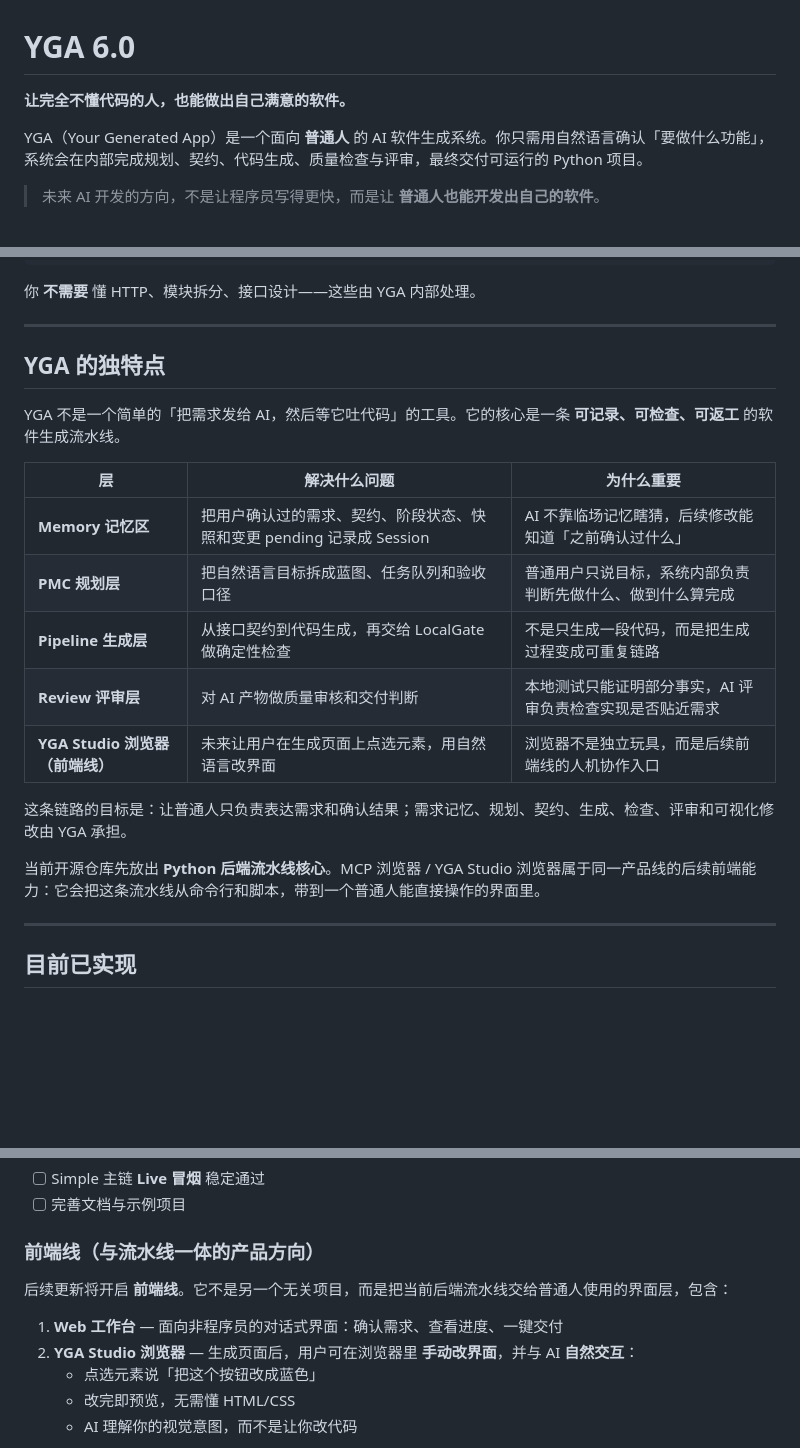
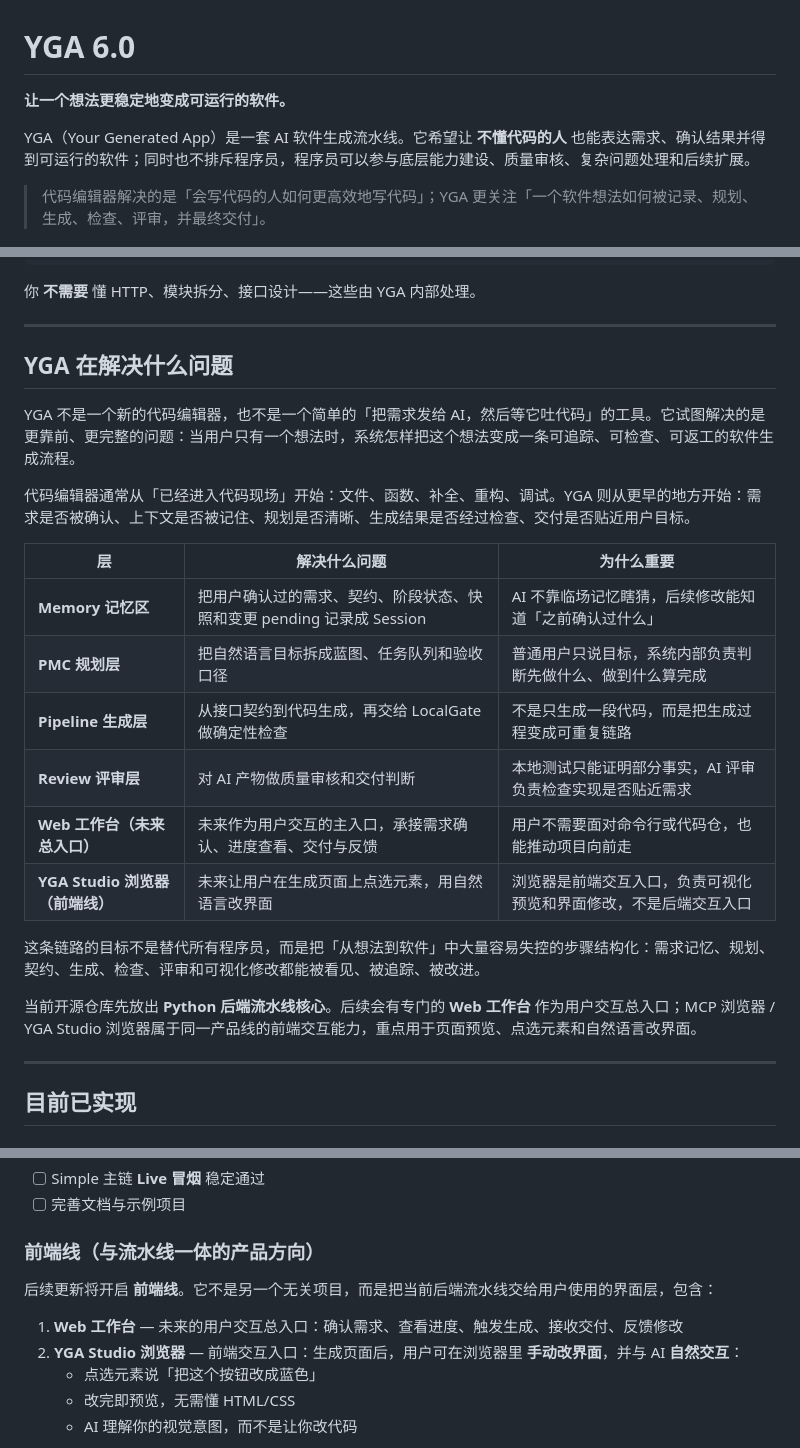
Before and after one commit to 695321101/YGA6.0, a Markdown page: README.md, 3 parts joined by grey strips. Rendered like a GitHub page; blank space fills up the shorter version.

Commit message:
docs: clarify YGA positioning

```diff
--- a/README.md
+++ b/README.md
@@ -1,10 +1,10 @@
 # YGA 6.0
 
-**让完全不懂代码的人，也能做出自己满意的软件。**
+**让一个想法更稳定地变成可运行的软件。**
 
-YGA（Your Generated App）是一个面向 **普通人** 的 AI 软件生成系统。你只需用自然语言确认「要做什么功能」，系统会在内部完成规划、契约、代码生成、质量检查与评审，最终交付可运行的 Python 项目。
+YGA（Your Generated App）是一套 AI 软件生成流水线。它希望让 **不懂代码的人** 也能表达需求、确认结果并得到可运行的软件；同时也不排斥程序员，程序员可以参与底层能力建设、质量审核、复杂问题处理和后续扩展。
 
-> 未来 AI 开发的方向，不是让程序员写得更快，而是让 **普通人也能开发出自己的软件**。
+> 代码编辑器解决的是「会写代码的人如何更高效地写代码」；YGA 更关注「一个软件想法如何被记录、规划、生成、检查、评审，并最终交付」。
 
 <p align="center">
   <a href="docs/showcase/index.html">
@@ -30,9 +30,11 @@ YGA 要补的，是一条 **普通人走得通、可重复交付** 的完整路
 
 ---
 
-## YGA 的独特点
+## YGA 在解决什么问题
 
-YGA 不是一个简单的「把需求发给 AI，然后等它吐代码」的工具。它的核心是一条 **可记录、可检查、可返工** 的软件生成流水线。
+YGA 不是一个新的代码编辑器，也不是一个简单的「把需求发给 AI，然后等它吐代码」的工具。它试图解决的是更靠前、更完整的问题：当用户只有一个想法时，系统怎样把这个想法变成一条可追踪、可检查、可返工的软件生成流程。
+
+代码编辑器通常从「已经进入代码现场」开始：文件、函数、补全、重构、调试。YGA 则从更早的地方开始：需求是否被确认、上下文是否被记住、规划是否清晰、生成结果是否经过检查、交付是否贴近用户目标。
 
 | 层 | 解决什么问题 | 为什么重要 |
 |----|--------------|------------|
@@ -40,11 +42,12 @@ YGA 不是一个简单的「把需求发给 AI，然后等它吐代码」的工
 | **PMC 规划层** | 把自然语言目标拆成蓝图、任务队列和验收口径 | 普通用户只说目标，系统内部负责判断先做什么、做到什么算完成 |
 | **Pipeline 生成层** | 从接口契约到代码生成，再交给 LocalGate 做确定性检查 | 不是只生成一段代码，而是把生成过程变成可重复链路 |
 | **Review 评审层** | 对 AI 产物做质量审核和交付判断 | 本地测试只能证明部分事实，AI 评审负责检查实现是否贴近需求 |
-| **YGA Studio 浏览器（前端线）** | 未来让用户在生成页面上点选元素，用自然语言改界面 | 浏览器不是独立玩具，而是后续前端线的人机协作入口 |
+| **Web 工作台（未来总入口）** | 未来作为用户交互的主入口，承接需求确认、进度查看、交付与反馈 | 用户不需要面对命令行或代码仓，也能推动项目向前走 |
+| **YGA Studio 浏览器（前端线）** | 未来让用户在生成页面上点选元素，用自然语言改界面 | 浏览器是前端交互入口，负责可视化预览和界面修改，不是后端交互入口 |
 
-这条链路的目标是：让普通人只负责表达需求和确认结果；需求记忆、规划、契约、生成、检查、评审和可视化修改由 YGA 承担。
+这条链路的目标不是替代所有程序员，而是把「从想法到软件」中大量容易失控的步骤结构化：需求记忆、规划、契约、生成、检查、评审和可视化修改都能被看见、被追踪、被改进。
 
-当前开源仓库先放出 **Python 后端流水线核心**。MCP 浏览器 / YGA Studio 浏览器属于同一产品线的后续前端能力：它会把这条流水线从命令行和脚本，带到一个普通人能直接操作的界面里。
+当前开源仓库先放出 **Python 后端流水线核心**。后续会有专门的 **Web 工作台** 作为用户交互总入口；MCP 浏览器 / YGA Studio 浏览器属于同一产品线的前端交互能力，重点用于页面预览、点选元素和自然语言改界面。
 
 ---
 
@@ -81,10 +84,10 @@ YGA 不是一个简单的「把需求发给 AI，然后等它吐代码」的工
 
 ### 前端线（与流水线一体的产品方向）
 
-后续更新将开启 **前端线**。它不是另一个无关项目，而是把当前后端流水线交给普通人使用的界面层，包含：
+后续更新将开启 **前端线**。它不是另一个无关项目，而是把当前后端流水线交给用户使用的界面层，包含：
 
-1. **Web 工作台** — 面向非程序员的对话式界面：确认需求、查看进度、一键交付
-2. **YGA Studio 浏览器** — 生成页面后，用户可在浏览器里 **手动改界面**，并与 AI **自然交互**：
+1. **Web 工作台** — 未来的用户交互总入口：确认需求、查看进度、触发生成、接收交付、反馈修改
+2. **YGA Studio 浏览器** — 前端交互入口：生成页面后，用户可在浏览器里 **手动改界面**，并与 AI **自然交互**：
    - 点选元素说「把这个按钮改成蓝色」
    - 改完即预览，无需懂 HTML/CSS
    - AI 理解你的视觉意图，而不是让你改代码
```
